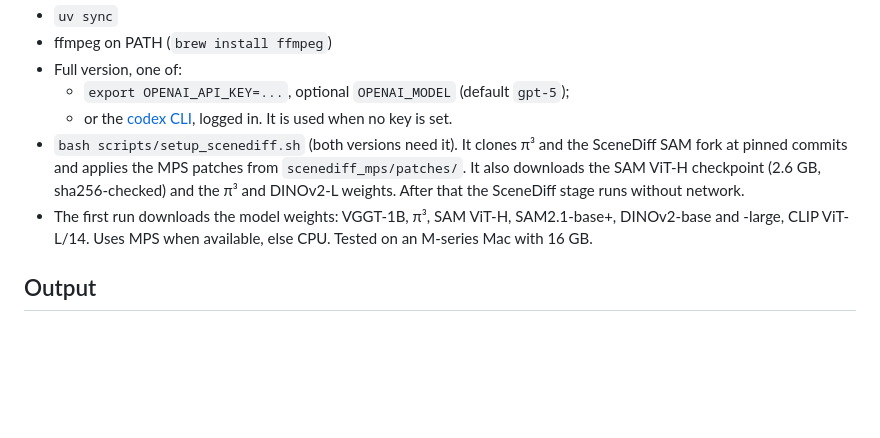
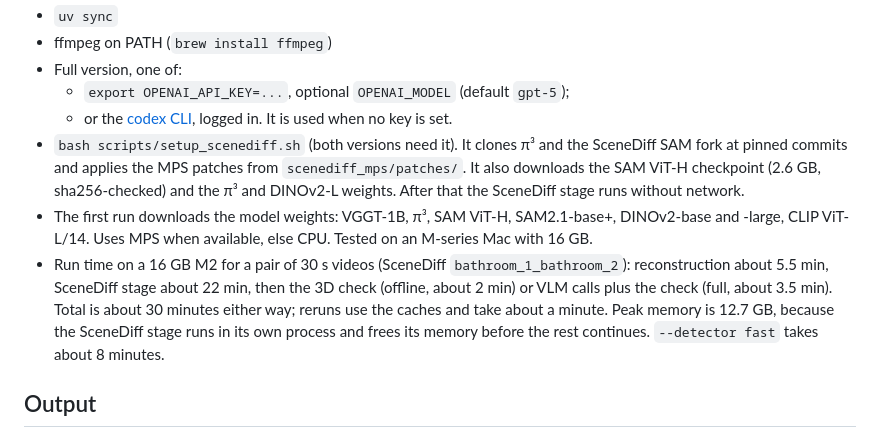
Before and after one commit to Chieler/Scene-difference, a Markdown page: README.md, the part around the change. Rendered like a GitHub page; blank space fills up the shorter version.

Commit message:
README: measured run times for both versions
Co-Authored-By: Claude Opus 5.5 <noreply@anthropic.com>

```diff
--- a/README.md
+++ b/README.md
@@ -46,7 +46,8 @@ Other modes: `--detector fast` runs only the VLM claims plus the 3D check (about
   - `export OPENAI_API_KEY=...`, optional `OPENAI_MODEL` (default `gpt-5`);
   - or the [codex CLI](https://github.com/openai/codex), logged in. It is used when no key is set.
 - `bash scripts/setup_scenediff.sh` (both versions need it). It clones π³ and the SceneDiff SAM fork at pinned commits and applies the MPS patches from `scenediff_mps/patches/`. It also downloads the SAM ViT-H checkpoint (2.6 GB, sha256-checked) and the π³ and DINOv2-L weights. After that the SceneDiff stage runs without network.
-- The first run downloads the model weights: VGGT-1B, π³, SAM ViT-H, SAM2.1-base+, DINOv2-base and -large, CLIP ViT-L/14. Uses MPS when available, else CPU. Tested on an M-series Mac with 16 GB. <!-- RUNTIME: per-version time on the stand-in pair -->
+- The first run downloads the model weights: VGGT-1B, π³, SAM ViT-H, SAM2.1-base+, DINOv2-base and -large, CLIP ViT-L/14. Uses MPS when available, else CPU. Tested on an M-series Mac with 16 GB.
+- Run time on a 16 GB M2 for a pair of 30 s videos (SceneDiff `bathroom_1_bathroom_2`): reconstruction about 5.5 min, SceneDiff stage about 22 min, then the 3D check (offline, about 2 min) or VLM calls plus the check (full, about 3.5 min). Total is about 30 minutes either way; reruns use the caches and take about a minute. Peak memory is 12.7 GB, because the SceneDiff stage runs in its own process and frees its memory before the rest continues. `--detector fast` takes about 8 minutes.
 
 ## Output
 
```
